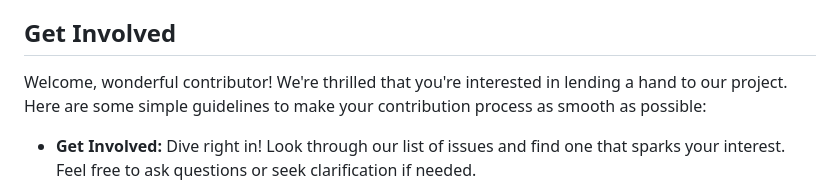
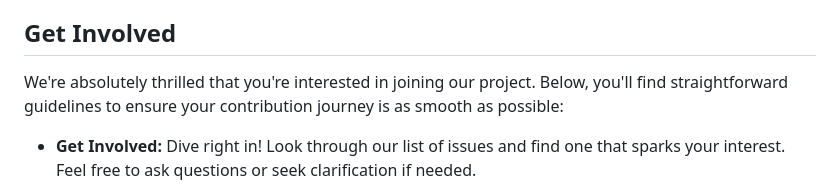
Before and after one commit to rbjks/rbjks.github.io, a Markdown page: README.md, the part around the change. Drawn GitHub-style.

Commit message:
Redesigned README.md:

```diff
--- a/README.md
+++ b/README.md
@@ -29,7 +29,7 @@ Our NGO is actively involved in various initiatives and crowdfunding campaigns,
 
 ## Get Involved
 
-Welcome, wonderful contributor! We're thrilled that you're interested in lending a hand to our project. Here are some simple guidelines to make your contribution process as smooth as possible:
+We're absolutely thrilled that you're interested in joining our project. Below, you'll find straightforward guidelines to ensure your contribution journey is as smooth as possible:
 
   - **Get Involved:** Dive right in! Look through our list of issues and find one that sparks your interest. Feel free to ask questions or seek clarification if needed.
 
```
